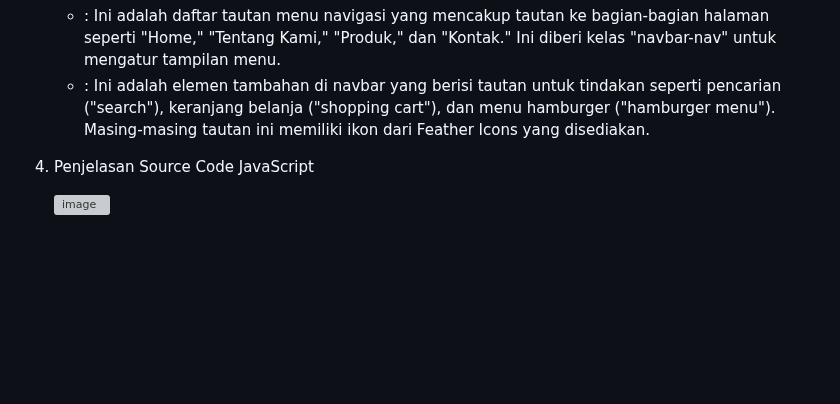
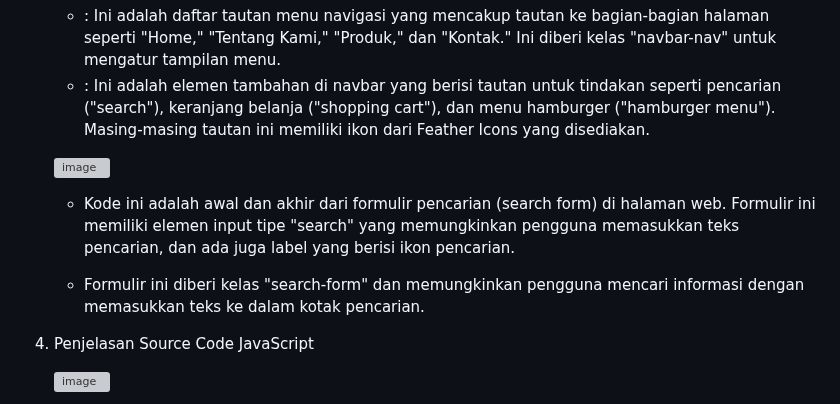
Before and after one commit to abdillahusein/Kel-2-MI2022C.github.io, a Markdown page: README.md, the part around the change. GitHub-like rendering; blank space fills up the shorter version; grey boxes are pictures that could not be loaded.

```diff
--- a/README.md
+++ b/README.md
@@ -62,6 +62,12 @@ harga terjangkau.
    - <div class="navbar-nav">: Ini adalah daftar tautan menu navigasi yang mencakup tautan ke bagian-bagian halaman seperti "Home," "Tentang Kami," "Produk," dan "Kontak." Ini diberi kelas "navbar-nav" untuk mengatur tampilan menu.
 
    - <div class="navbar-extra">: Ini adalah elemen tambahan di navbar yang berisi tautan untuk tindakan seperti pencarian ("search"), keranjang belanja ("shopping cart"), dan menu hamburger ("hamburger menu"). Masing-masing tautan ini memiliki ikon dari Feather Icons yang disediakan.
+
+   ![image](https://github.com/abdillahusein/Kel-Pemweb2-MI2022C.github.io/assets/124490604/380a4ce8-f775-495a-993c-b1bc50774374)
+
+   - Kode ini adalah awal dan akhir dari formulir pencarian (search form) di halaman web. Formulir ini memiliki elemen input tipe "search" yang memungkinkan pengguna memasukkan teks pencarian, dan ada juga label yang berisi ikon pencarian.
+
+   - Formulir ini diberi kelas "search-form" dan memungkinkan pengguna mencari informasi dengan memasukkan teks ke dalam kotak pencarian.
 
 5. Penjelasan Source Code JavaScript
 
```
